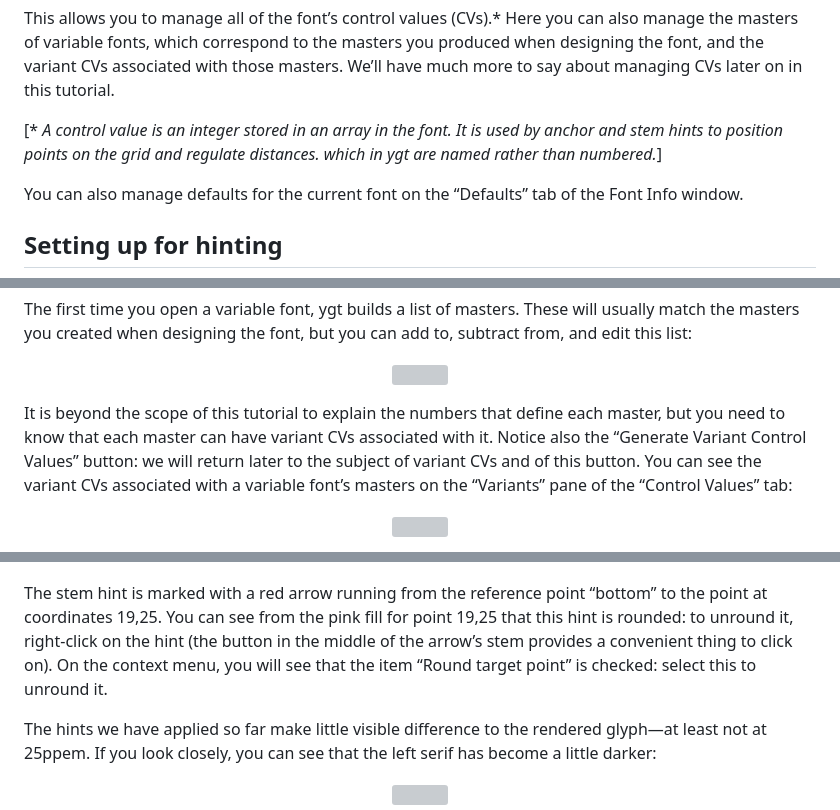
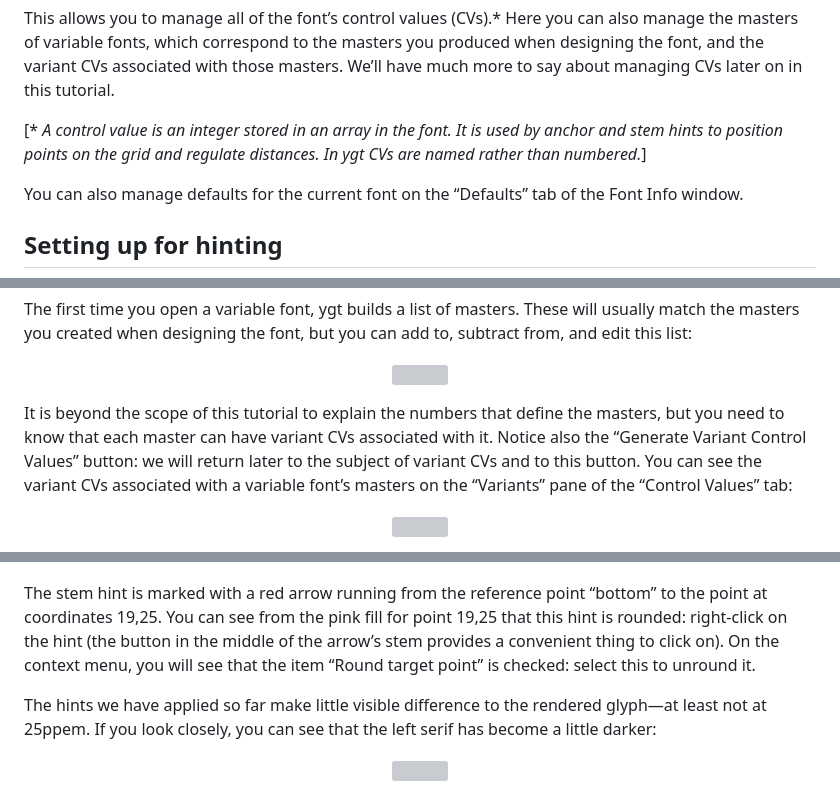
Before and after one commit to psb1558/ygt, a Markdown page: README.md, 3 parts joined by grey strips. Drawn GitHub-style; grey boxes are pictures that could not be loaded.

```diff
--- a/README.md
+++ b/README.md
@@ -63,7 +65,7 @@ Next is the “Font Info” window:
 
 This allows you to manage all of the font’s control values (CVs).\* Here you can also manage the masters of variable fonts, which correspond to the masters you produced when designing the font, and the variant CVs associated with those masters. We’ll have much more to say about managing CVs later on in this tutorial.
 
-[\* *A control value is an integer stored in an array in the font. It is used by anchor and stem hints to position points on the grid and regulate distances. which in ygt are named rather than numbered.*]
+[\* *A control value is an integer stored in an array in the font. It is used by anchor and stem hints to position points on the grid and regulate distances. In ygt CVs are named rather than numbered.*]
 
 You can also manage defaults for the current font on the “Defaults” tab of the Font Info window.
 
@@ -119,7 +121,7 @@ The first time you open a variable font, ygt builds a list of masters. These wil
 
 <p align="center"><img src="./images/tut_14.png" style="width: 70%;"/></p>
 
-It is beyond the scope of this tutorial to explain the numbers that define each master, but you need to know that each master can have variant CVs associated with it. Notice also the “Generate Variant Control Values” button: we will return later to the subject of variant CVs and of this button. You can see the variant CVs associated with a variable font’s masters on the “Variants” pane of the “Control Values” tab:
+It is beyond the scope of this tutorial to explain the numbers that define the masters, but you need to know that each master can have variant CVs associated with it. Notice also the “Generate Variant Control Values” button: we will return later to the subject of variant CVs and to this button. You can see the variant CVs associated with a variable font’s masters on the “Variants” pane of the “Control Values” tab:
 
 <p align="center"><img src="./images/tut_15.png" style="width: 70%;"/></p>
 
@@ -161,7 +163,7 @@ Next we should regulate the thickness of the serif. In the days of CRT displays,
 
 <p align="center"><img src="./images/tut_24.png" style="width: 40%;"/></p>
 
-The stem hint is marked with a red arrow running from the reference point “bottom” to the point at coordinates 19,25. You can see from the pink fill for point 19,25 that this hint is rounded: to unround it, right-click on the hint (the button in the middle of the arrow’s stem provides a convenient thing to click on). On the context menu, you will see that the item “Round target point” is checked: select this to unround it.
+The stem hint is marked with a red arrow running from the reference point “bottom” to the point at coordinates 19,25. You can see from the pink fill for point 19,25 that this hint is rounded: right-click on the hint (the button in the middle of the arrow’s stem provides a convenient thing to click on). On the context menu, you will see that the item “Round target point” is checked: select this to unround it.
 
 The hints we have applied so far make little visible difference to the rendered glyph—at least not at 25ppem. If you look closely, you can see that the left serif has become a little darker:
 
```
Also changed, not shown: other parts of README.md (+4 -2 lines).
